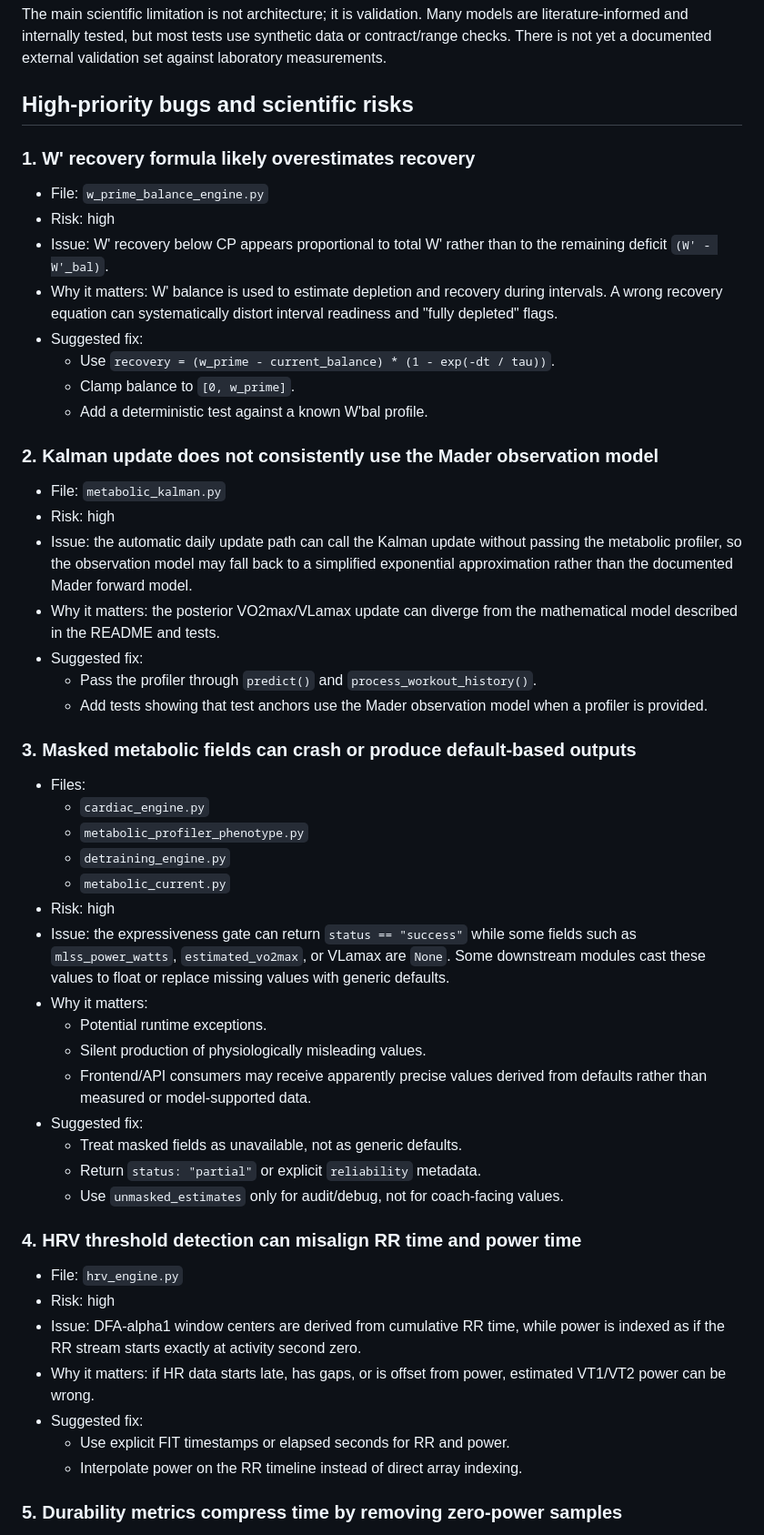
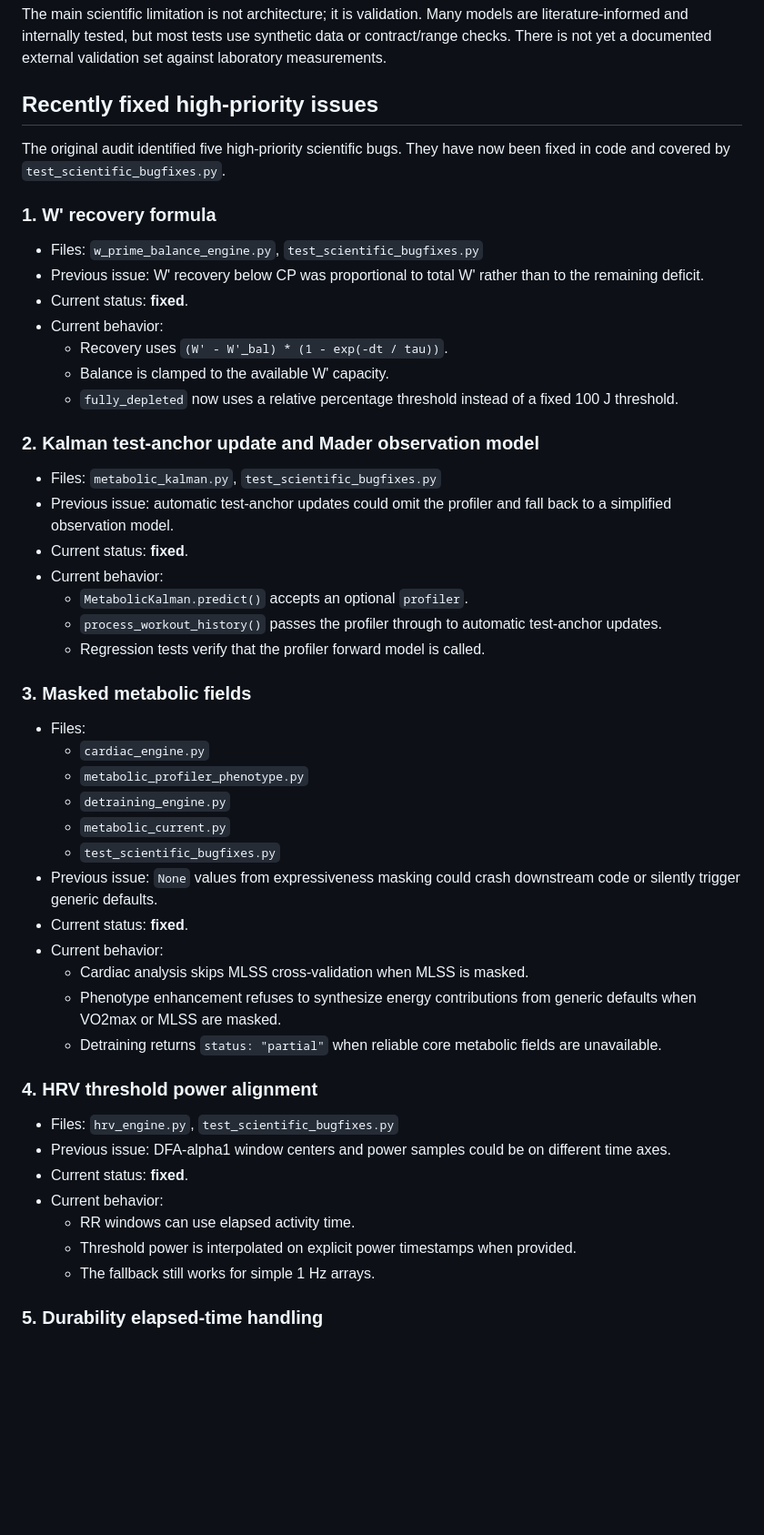
Before and after one commit to diegotruant/Backend-definitivo-V5, a Markdown page: docs/SCIENTIFIC_AUDIT.md, the part around one of its changes. Shown at 91% size. GitHub-like rendering; blank space fills up the shorter version.

Commit message:
Update scientific audit after bug fixes
Co-authored-by: DDTraining <diegotruant@users.noreply.github.com>

```diff
--- a/docs/SCIENTIFIC_AUDIT.md
+++ b/docs/SCIENTIFIC_AUDIT.md
@@ -23,70 +23,63 @@ models are literature-informed and internally tested, but most tests use
 synthetic data or contract/range checks. There is not yet a documented external
 validation set against laboratory measurements.
 
-## High-priority bugs and scientific risks
+## Recently fixed high-priority issues
 
-### 1. W' recovery formula likely overestimates recovery
+The original audit identified five high-priority scientific bugs. They have now
+been fixed in code and covered by `test_scientific_bugfixes.py`.
 
-- File: `w_prime_balance_engine.py`
-- Risk: high
-- Issue: W' recovery below CP appears proportional to total W' rather than to
-  the remaining deficit `(W' - W'_bal)`.
-- Why it matters: W' balance is used to estimate depletion and recovery during
-  intervals. A wrong recovery equation can systematically distort interval
-  readiness and "fully depleted" flags.
-- Suggested fix:
-  - Use `recovery = (w_prime - current_balance) * (1 - exp(-dt / tau))`.
-  - Clamp balance to `[0, w_prime]`.
-  - Add a deterministic test against a known W'bal profile.
+### 1. W' recovery formula
 
-### 2. Kalman update does not consistently use the Mader observation model
+- Files: `w_prime_balance_engine.py`, `test_scientific_bugfixes.py`
+- Previous issue: W' recovery below CP was proportional to total W' rather than
+  to the remaining deficit.
+- Current status: **fixed**.
+- Current behavior:
+  - Recovery uses `(W' - W'_bal) * (1 - exp(-dt / tau))`.
+  - Balance is clamped to the available W' capacity.
+  - `fully_depleted` now uses a relative percentage threshold instead of a
+    fixed 100 J threshold.
 
-- File: `metabolic_kalman.py`
-- Risk: high
-- Issue: the automatic daily update path can call the Kalman update without
-  passing the metabolic profiler, so the observation model may fall back to a
-  simplified exponential approximation rather than the documented Mader forward
-  model.
-- Why it matters: the posterior VO2max/VLamax update can diverge from the
-  mathematical model described in the README and tests.
-- Suggested fix:
-  - Pass the profiler through `predict()` and `process_workout_history()`.
-  - Add tests showing that test anchors use the Mader observation model when a
-    profiler is provided.
+### 2. Kalman test-anchor update and Mader observation model
 
-### 3. Masked metabolic fields can crash or produce default-based outputs
+- Files: `metabolic_kalman.py`, `test_scientific_bugfixes.py`
+- Previous issue: automatic test-anchor updates could omit the profiler and
+  fall back to a simplified observation model.
+- Current status: **fixed**.
+- Current behavior:
+  - `MetabolicKalman.predict()` accepts an optional `profiler`.
+  - `process_workout_history()` passes the profiler through to automatic
+    test-anchor updates.
+  - Regression tests verify that the profiler forward model is called.
+
+### 3. Masked metabolic fields
 
 - Files:
   - `cardiac_engine.py`
   - `metabolic_profiler_phenotype.py`
   - `detraining_engine.py`
   - `metabolic_current.py`
-- Risk: high
-- Issue: the expressiveness gate can return `status == "success"` while some
-  fields such as `mlss_power_watts`, `estimated_vo2max`, or VLamax are `None`.
-  Some downstream modules cast these values to float or replace missing values
-  with generic defaults.
-- Why it matters:
-  - Potential runtime exceptions.
-  - Silent production of physiologically misleading values.
-  - Frontend/API consumers may receive apparently precise values derived from
-    defaults rather than measured or model-supported data.
-- Suggested fix:
-  - Treat masked fields as unavailable, not as generic defaults.
-  - Return `status: "partial"` or explicit `reliability` metadata.
-  - Use `unmasked_estimates` only for audit/debug, not for coach-facing values.
+  - `test_scientific_bugfixes.py`
+- Previous issue: `None` values from expressiveness masking could crash
+  downstream code or silently trigger generic defaults.
+- Current status: **fixed**.
+- Current behavior:
+  - Cardiac analysis skips MLSS cross-validation when MLSS is masked.
+  - Phenotype enhancement refuses to synthesize energy contributions from
+    generic defaults when VO2max or MLSS are masked.
+  - Detraining returns `status: "partial"` when reliable core metabolic fields
+    are unavailable.
 
-### 4. HRV threshold detection can misalign RR time and power time
+### 4. HRV threshold power alignment
 
-- File: `hrv_engine.py`
-- Risk: high
-- Issue: DFA-alpha1 window centers are derived from cumulative RR time, while
-  power is indexed as if the RR stream starts exactly at activity second zero.
-- Why it matters: if HR data starts late, has gaps, or is offset from power,
-  estimated VT1/VT2 power can be wrong.
-- Suggested fix:
-  - Use explicit FIT timestamps or elapsed seconds for RR and power.
-  - Interpolate power on the RR timeline instead of direct array indexing.
+- Files: `hrv_engine.py`, `test_scientific_bugfixes.py`
+- Previous issue: DFA-alpha1 window centers and power samples could be on
+  different time axes.
+- Current status: **fixed**.
+- Current behavior:
+  - RR windows can use elapsed activity time.
+  - Threshold power is interpolated on explicit power timestamps when provided.
+  - The fallback still works for simple 1 Hz arrays.
 
-### 5. Durability metrics compress time by removing zero-power samples
+### 5. Durability elapsed-time handling
 
```
Also changed, not shown: other parts of docs/SCIENTIFIC_AUDIT.md (+49 -30 lines).
